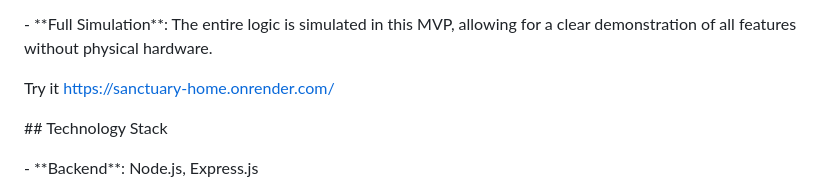
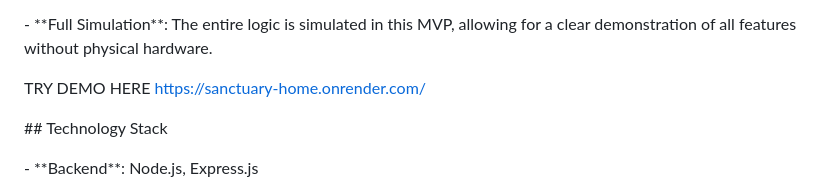
Before and after one commit to aura-emowise/Google-Home-Dev-Challenge, a Markdown page: README.md, the part around the change. Rendered like a GitHub page.

Commit message:
Update README.md
add few words in descr

```diff
--- a/README.md
+++ b/README.md
@@ -39,7 +39,7 @@ The evolutionary need for a safe shelter is the foundation of this project. "San
 \- \*\*Full Simulation\*\*: The entire logic is simulated in this MVP, allowing for a clear demonstration of all features without physical hardware.
 
 
-Try it   https://sanctuary-home.onrender.com/
+TRY DEMO HERE   https://sanctuary-home.onrender.com/
 
 
 
```
